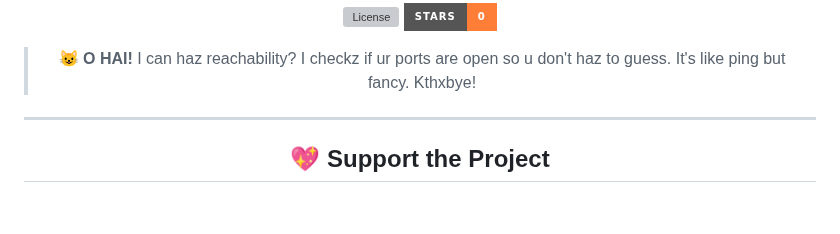
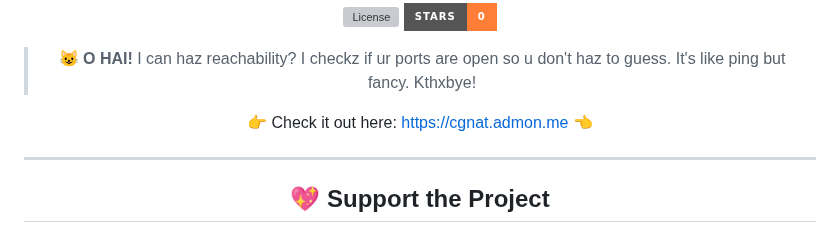
Before and after one commit to admonstrator/can-i-haz-reachability, a Markdown page: README.md, the part around one of its changes. Rendered like a GitHub page; badges without logos; blank space fills up the shorter version; grey boxes are pictures that could not be loaded.

```diff
--- a/README.md
+++ b/README.md
@@ -7,6 +7,12 @@
 [![License](https://img.shields.io/github/license/Admonstrator/can-i-haz-reachability?style=for-the-badge)](LICENSE) [![Stars](https://img.shields.io/badge/stars-0-orange?style=for-the-badge&logo=github)](https://github.com/Admonstrator/can-i-haz-reachability/stargazers)
 
 > 😺 **O HAI!** I can haz reachability? I checkz if ur ports are open so u don't haz to guess. It's like ping but fancy. Kthxbye!
+
+<div align="center">
+
+👉 Check it out here: [https://cgnat.admon.me](https://cgnat.admon.me) 👈
+
+</div>
 
 ---
 
```
Also changed, not shown: other parts of README.md (+1 -1 lines).
